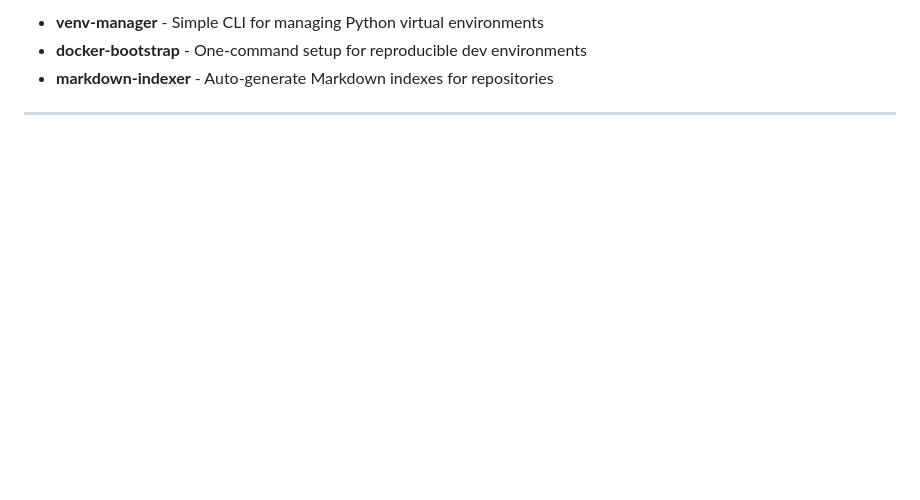
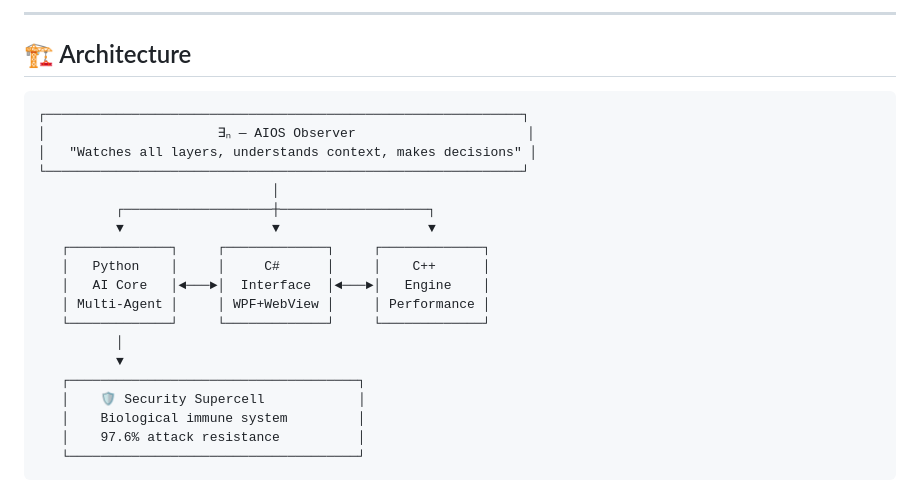
Before and after one commit to Tecnocrat/Tecnocrat, a Markdown page: README.md, the part around one of its changes. Rendered like a GitHub page; folded sections open; blank space fills up the shorter version.

````diff
--- a/README.md
+++ b/README.md
@@ -111,6 +100,27 @@ Advanced Natural Language Processing frameworks and a programming language for f
 
-- **venv-manager** - Simple CLI for managing Python virtual environments
-- **docker-bootstrap** - One-command setup for reproducible dev environments
-- **markdown-indexer** - Auto-generate Markdown indexes for repositories
+---
 
-</details>
+## 🏗️ Architecture
+
+```
+┌─────────────────────────────────────────────────────────────┐
+│                      ∃ₙ — AIOS Observer                      │
+│   "Watches all layers, understands context, makes decisions" │
+└─────────────────────────────────────────────────────────────┘
+                              │
+          ┌───────────────────┼───────────────────┐
+          ▼                   ▼                   ▼
+   ┌─────────────┐     ┌─────────────┐     ┌─────────────┐
+   │   Python    │     │     C#      │     │    C++      │
+   │   AI Core   │◄───►│  Interface  │◄───►│   Engine    │
+   │ Multi-Agent │     │ WPF+WebView │     │ Performance │
+   └─────────────┘     └─────────────┘     └─────────────┘
+          │
+          ▼
+   ┌─────────────────────────────────────┐
+   │    🛡️ Security Supercell            │
+   │    Biological immune system         │
+   │    97.6% attack resistance          │
+   └─────────────────────────────────────┘
+```
+
````
Also changed, not shown: other parts of README.md (+114 -78 lines).
